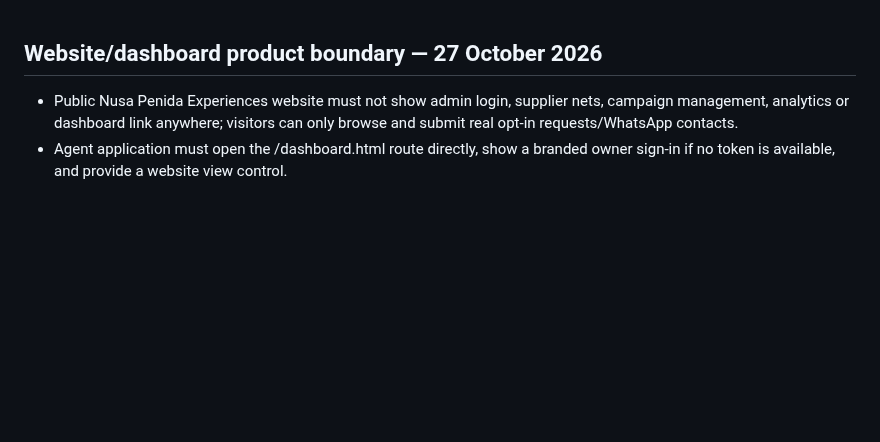
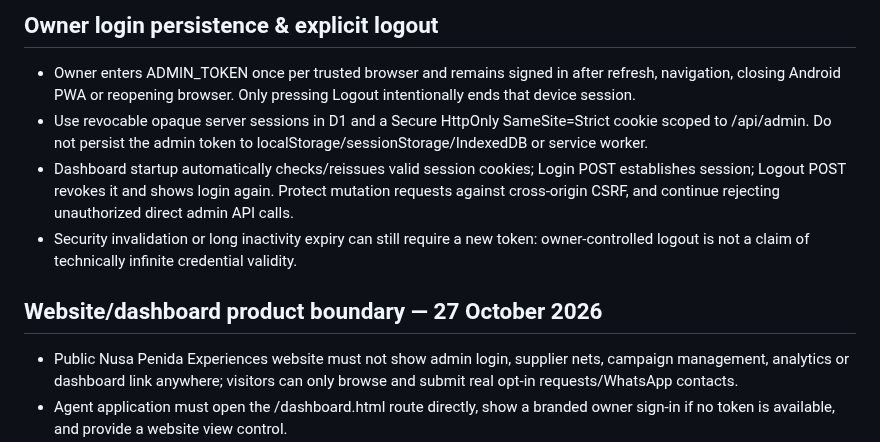
Before and after one commit to rama160/Marketing-turism, a Markdown page: docs/PRD.md, the part around the change. GitHub-like rendering; blank space fills up the shorter version.

Commit message:
docs(auth): explain durable login and explicit logout behavior

```diff
--- a/docs/PRD.md
+++ b/docs/PRD.md
@@ -1,3 +1,9 @@
+## Owner login persistence & explicit logout
+- Owner enters ADMIN_TOKEN once per trusted browser and remains signed in after refresh, navigation, closing Android PWA or reopening browser. Only pressing Logout intentionally ends that device session.
+- Use revocable opaque server sessions in D1 and a Secure HttpOnly SameSite=Strict cookie scoped to /api/admin. Do not persist the admin token to localStorage/sessionStorage/IndexedDB or service worker.
+- Dashboard startup automatically checks/reissues valid session cookies; Login POST establishes session; Logout POST revokes it and shows login again. Protect mutation requests against cross-origin CSRF, and continue rejecting unauthorized direct admin API calls.
+- Security invalidation or long inactivity expiry can still require a new token: owner-controlled logout is not a claim of technically infinite credential validity.
+
 ## Website/dashboard product boundary — 27 October 2026
 - Public Nusa Penida Experiences website must not show admin login, supplier nets, campaign management, analytics or dashboard link anywhere; visitors can only browse and submit real opt-in requests/WhatsApp contacts.
 - Agent application must open the /dashboard.html route directly, show a branded owner sign-in if no token is available, and provide a website view control.
```
